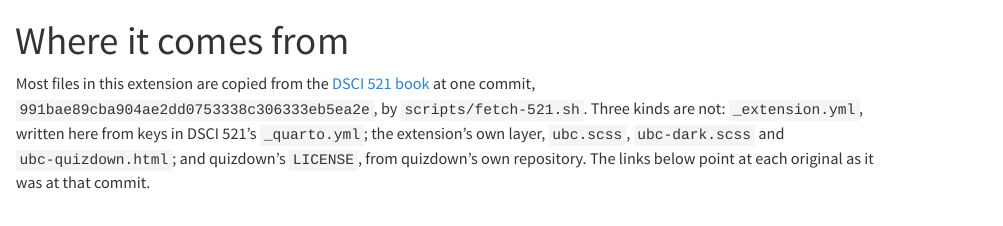
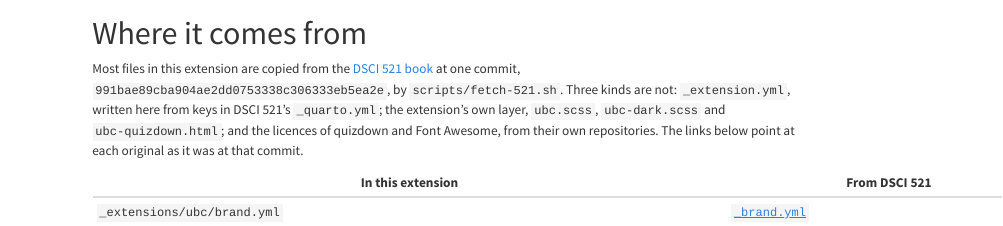
Before and after one commit to UBC-MDS/ubc-quarto-brand, a Quarto document (chapters/provenance.qmd): the page in a window 1100 px wide, from its top. Rendered offline with R 4.5, knitr and Pandoc in place of Quarto, with nearby package versions; drawn as R Markdown's standard HTML page in place of the format the file asks for.

Commit message:
fix(licence): 🤖 ship Font Awesome's licence with its font
LICENSE.md said Font Awesome Free's terms are "in its CSS", as Q&A 27
assumed, but custom-callout's fontawesome.css is seven lines and holds
none. Font Awesome's own LICENSE.txt puts icons in a web font, as
fa-solid-900.woff2 is, under the SIL Open Font License 1.1, which
needs its notice to travel with the font. That LICENSE.txt now sits
beside the font, fetched from FortAwesome/Font-Awesome at 14c65a37 on
its 7.x branch, and LICENSE.md and the provenance page name it.

LICENSE.md's MIT list also left the HTML and JavaScript includes, the
extension's YAML and the Python script under neither licence; it now
names them.

The new checks failed first: "FAIL Font Awesome's licence beside its
font" and "FAIL links Font Awesome's licence". Found by the final
review's Spec axis (Important) and both axes (the MIT list).

Plan: docs/superpowers/plans/2026-10-30-ubc-quarto-brand.md Phase end
Co-Authored-By: Claude Opus 5.5 <noreply@anthropic.com>

```diff
--- a/chapters/provenance.qmd
+++ b/chapters/provenance.qmd
@@ -8,7 +8,7 @@ at one commit, `991bae89cba904ae2dd0753338c306333eb5ea2e`, by `scripts/fetch-521
 Three kinds are not:
 `_extension.yml`, written here from keys in DSCI 521's `_quarto.yml`;
 the extension's own layer, `ubc.scss`, `ubc-dark.scss` and `ubc-quizdown.html`;
-and quizdown's `LICENSE`, from quizdown's own repository.
+and the licences of quizdown and Font Awesome, from their own repositories.
 The links below point at each original as it was at that commit.
 
 | In this extension | From DSCI 521 | Changed |
```
Also changed, not shown: LICENSE.md, _extensions/ubc/_extensions/coatless-quarto/custom-callout/assets/webfonts/LICENSE.txt (added), chapters/provenance.qmd (1 more changed lines), 1 other file.
